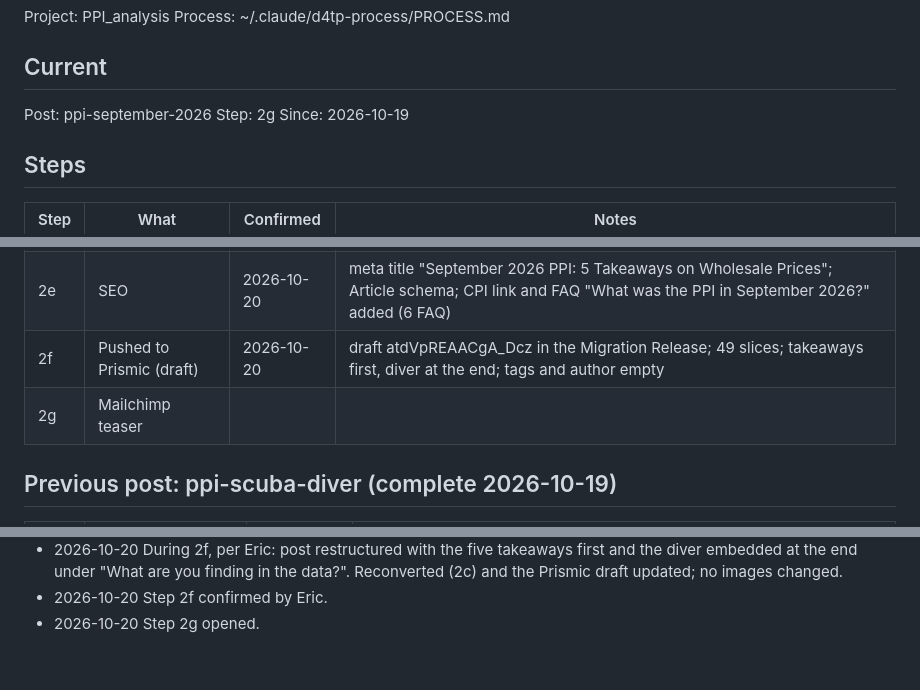
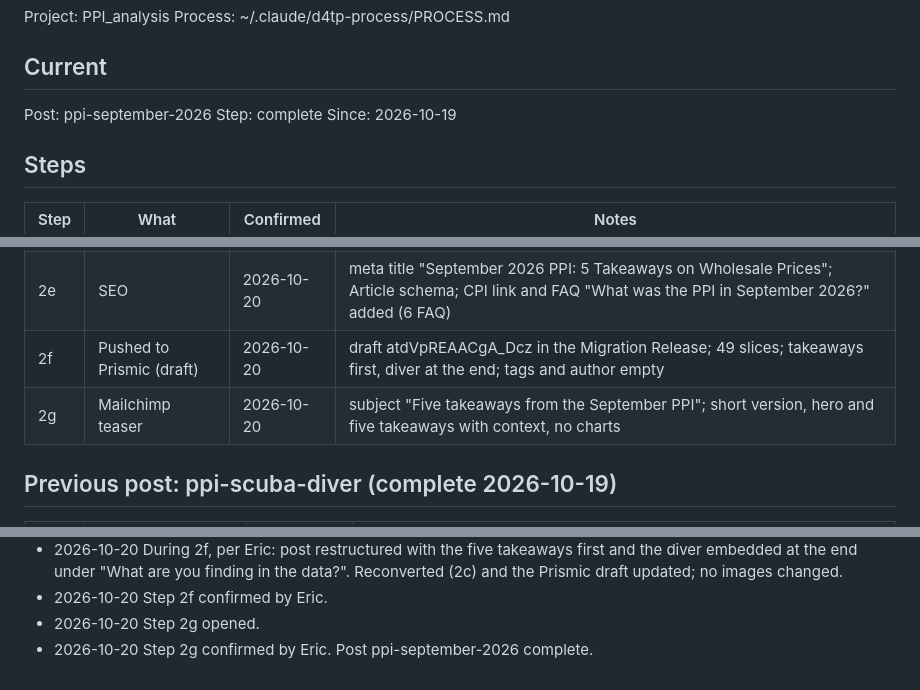
Before and after one commit to Data4ThePeople/PPI_analysis, a Markdown page: STATUS.md, 3 parts joined by grey strips. GitHub-like rendering.

Commit message:
ppi-september-2026: step 2g done; post complete
Co-Authored-By: Claude Opus 5.5 (1M context) <noreply@anthropic.com>

```diff
--- a/STATUS.md
+++ b/STATUS.md
@@ -6,7 +6,7 @@ Process: ~/.claude/d4tp-process/PROCESS.md
 ## Current
 
 Post: ppi-september-2026
-Step: 2g
+Step: complete
 Since: 2026-10-19
 
 ## Steps
@@ -20,7 +20,7 @@ Since: 2026-10-19
 | 2d | Hero 1680x1080 + alt text | 2026-10-20 | trucking line as a mountain highway, Jan 2019-Sep 2026, semi truck on the latest climb, signs with real values, engine-brake sign on the 2022 descent (scripts/hero_trucking.py); alt 473 characters |
 | 2e | SEO | 2026-10-20 | meta title "September 2026 PPI: 5 Takeaways on Wholesale Prices"; Article schema; CPI link and FAQ "What was the PPI in September 2026?" added (6 FAQ) |
 | 2f | Pushed to Prismic (draft) | 2026-10-20 | draft atdVpREAACgA_Dcz in the Migration Release; 49 slices; takeaways first, diver at the end; tags and author empty |
-| 2g | Mailchimp teaser | | |
+| 2g | Mailchimp teaser | 2026-10-20 | subject "Five takeaways from the September PPI"; short version, hero and five takeaways with context, no charts |
 
 ## Previous post: ppi-scuba-diver (complete 2026-10-19)
 
@@ -74,3 +74,4 @@ None.
 - 2026-10-20 During 2f, per Eric: post restructured with the five takeaways first and the diver embedded at the end under "What are you finding in the data?". Reconverted (2c) and the Prismic draft updated; no images changed.
 - 2026-10-20 Step 2f confirmed by Eric.
 - 2026-10-20 Step 2g opened.
+- 2026-10-20 Step 2g confirmed by Eric. Post ppi-september-2026 complete.
```
